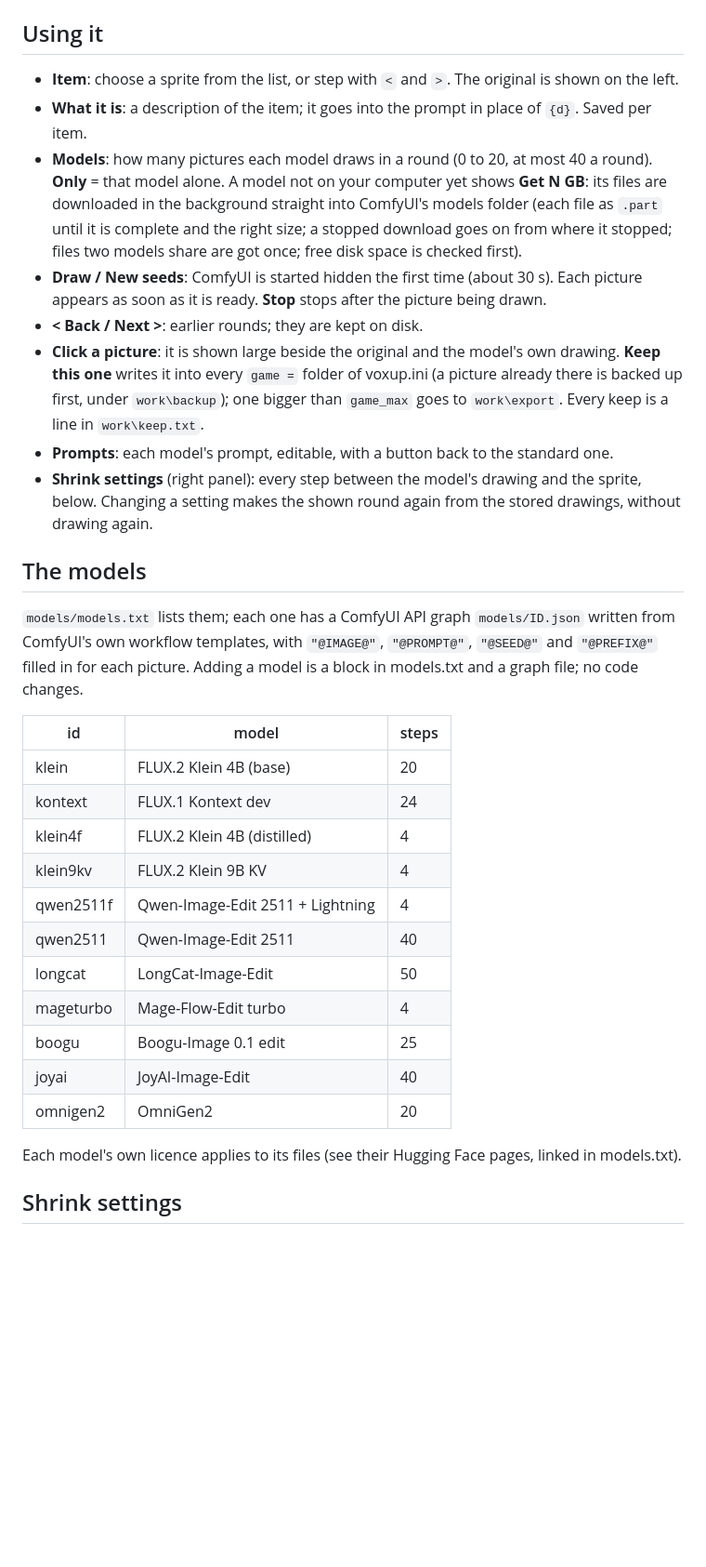
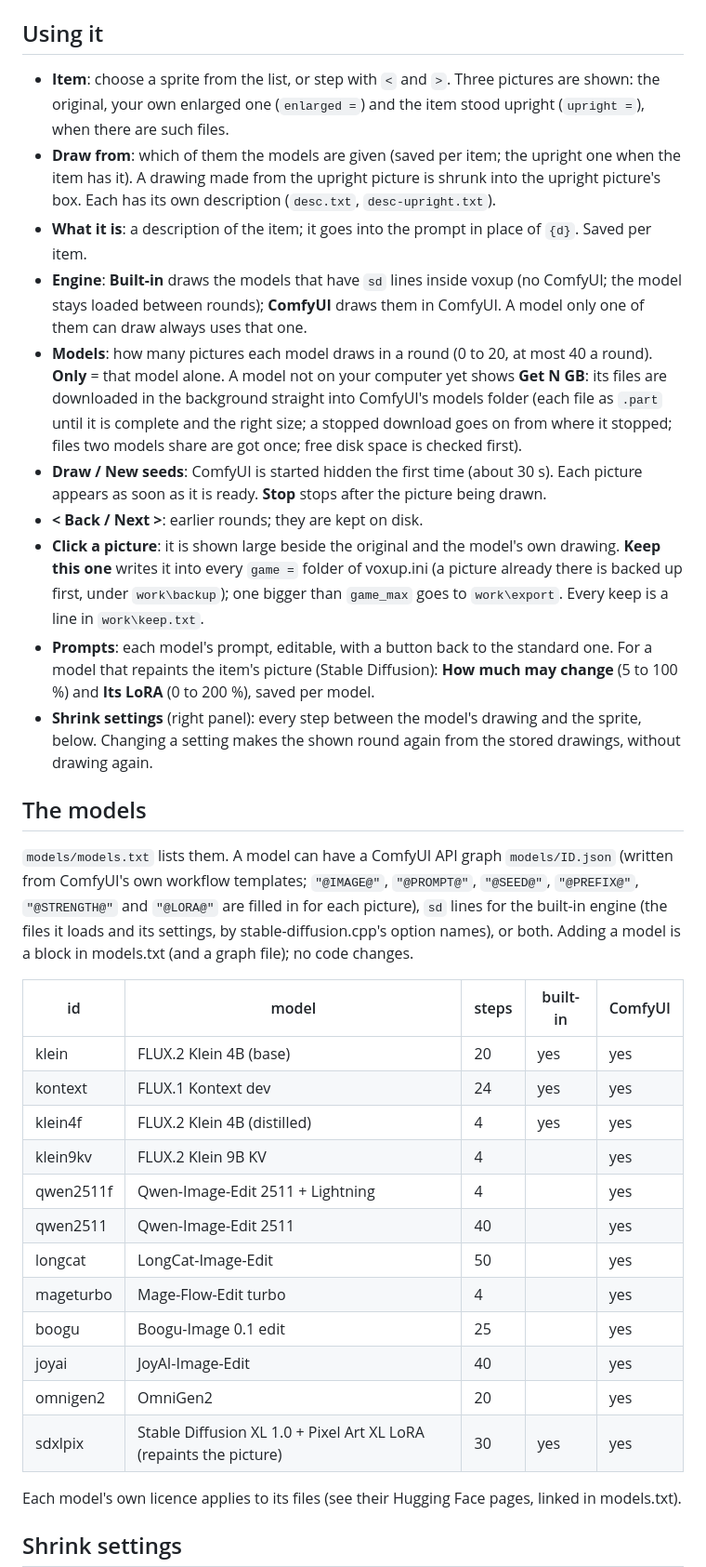
Before and after one commit to Balderding/voxup, a Markdown page: README.md, the part around one of its changes. Shown at 93% size. Rendered like a GitHub page; blank space fills up the shorter version.

```diff
--- a/README.md
+++ b/README.md
@@ -18,8 +38,14 @@ HTTP API. No Python of its own, no installer.
 3. Start `voxup.exe`.
 
 ## Using it
-- **Item**: choose a sprite from the list, or step with `<` and `>`. The original is shown on the left.
+- **Item**: choose a sprite from the list, or step with `<` and `>`. Three pictures are shown: the original, your own
+  enlarged one (`enlarged =`) and the item stood upright (`upright =`), when there are such files.
+- **Draw from**: which of them the models are given (saved per item; the upright one when the item has it). A drawing
+  made from the upright picture is shrunk into the upright picture's box. Each has its own description
+  (`desc.txt`, `desc-upright.txt`).
 - **What it is**: a description of the item; it goes into the prompt in place of `{d}`. Saved per item.
+- **Engine**: **Built-in** draws the models that have `sd` lines inside voxup (no ComfyUI; the model stays loaded between
+  rounds); **ComfyUI** draws them in ComfyUI. A model only one of them can draw always uses that one.
 - **Models**: how many pictures each model draws in a round (0 to 20, at most 40 a round). **Only** = that model alone.
   A model not on your computer yet shows **Get N GB**: its files are downloaded in the background straight into
   ComfyUI's models folder (each file as `.part` until it is complete and the right size; a stopped download goes on
@@ -30,28 +56,31 @@ HTTP API. No Python of its own, no installer.
 - **Click a picture**: it is shown large beside the original and the model's own drawing. **Keep this one** writes it
   into every `game =` folder of voxup.ini (a picture already there is backed up first, under `work\backup`); one bigger
   than `game_max` goes to `work\export`. Every keep is a line in `work\keep.txt`.
-- **Prompts**: each model's prompt, editable, with a button back to the standard one.
+- **Prompts**: each model's prompt, editable, with a button back to the standard one. For a model that repaints the
+  item's picture (Stable Diffusion): **How much may change** (5 to 100 %) and **Its LoRA** (0 to 200 %), saved per model.
 - **Shrink settings** (right panel): every step between the model's drawing and the sprite, below. Changing a setting
   makes the shown round again from the stored drawings, without drawing again.
 
 ## The models
-`models/models.txt` lists them; each one has a ComfyUI API graph `models/ID.json` written from ComfyUI's own workflow
-templates, with `"@IMAGE@"`, `"@PROMPT@"`, `"@SEED@"` and `"@PREFIX@"` filled in for each picture. Adding a model is a
-block in models.txt and a graph file; no code changes.
+`models/models.txt` lists them. A model can have a ComfyUI API graph `models/ID.json` (written from ComfyUI's own
+workflow templates; `"@IMAGE@"`, `"@PROMPT@"`, `"@SEED@"`, `"@PREFIX@"`, `"@STRENGTH@"` and `"@LORA@"` are filled in
+for each picture), `sd` lines for the built-in engine (the files it loads and its settings, by stable-diffusion.cpp's
+option names), or both. Adding a model is a block in models.txt (and a graph file); no code changes.
 
-| id | model | steps |
-|---|---|---|
-| klein | FLUX.2 Klein 4B (base) | 20 |
-| kontext | FLUX.1 Kontext dev | 24 |
-| klein4f | FLUX.2 Klein 4B (distilled) | 4 |
-| klein9kv | FLUX.2 Klein 9B KV | 4 |
-| qwen2511f | Qwen-Image-Edit 2511 + Lightning | 4 |
-| qwen2511 | Qwen-Image-Edit 2511 | 40 |
-| longcat | LongCat-Image-Edit | 50 |
-| mageturbo | Mage-Flow-Edit turbo | 4 |
-| boogu | Boogu-Image 0.1 edit | 25 |
-| joyai | JoyAI-Image-Edit | 40 |
-| omnigen2 | OmniGen2 | 20 |
+| id | model | steps | built-in | ComfyUI |
+|---|---|---|---|---|
+| klein | FLUX.2 Klein 4B (base) | 20 | yes | yes |
+| kontext | FLUX.1 Kontext dev | 24 | yes | yes |
+| klein4f | FLUX.2 Klein 4B (distilled) | 4 | yes | yes |
+| klein9kv | FLUX.2 Klein 9B KV | 4 | | yes |
+| qwen2511f | Qwen-Image-Edit 2511 + Lightning | 4 | | yes |
+| qwen2511 | Qwen-Image-Edit 2511 | 40 | | yes |
+| longcat | LongCat-Image-Edit | 50 | | yes |
+| mageturbo | Mage-Flow-Edit turbo | 4 | | yes |
+| boogu | Boogu-Image 0.1 edit | 25 | | yes |
+| joyai | JoyAI-Image-Edit | 40 | | yes |
+| omnigen2 | OmniGen2 | 20 | | yes |
+| sdxlpix | Stable Diffusion XL 1.0 + Pixel Art XL LoRA (repaints the picture) | 30 | yes | yes |
 
 Each model's own licence applies to its files (see their Hugging Face pages, linked in models.txt).
 
```
Also changed, not shown: other parts of README.md (+44 -5 lines), THIRD_PARTY.md (+6 -0 lines), docs/examples.png (added), docs/round.png (added), docs/window.png (added), 5 other files.
